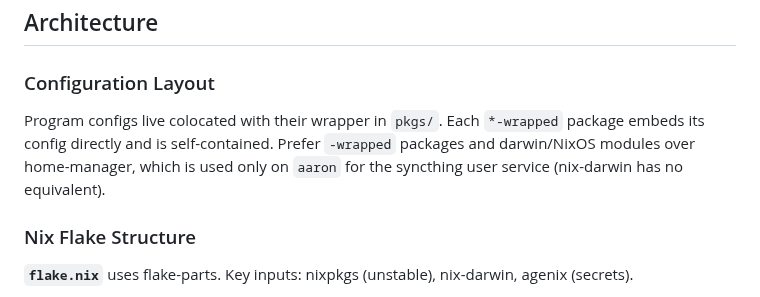
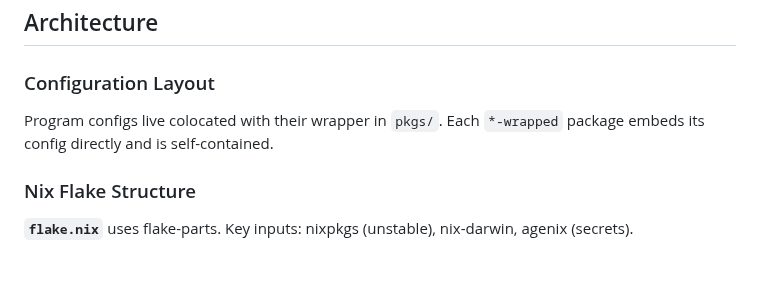
Before and after one commit to etrobert/setup, a Markdown page: CLAUDE.md, the part around the change. Drawn GitHub-style; blank space fills up the shorter version.

Commit message:
docs: condense config layout notes in CLAUDE.md for clarity

```diff
--- a/CLAUDE.md
+++ b/CLAUDE.md
@@ -14,9 +14,7 @@ Personal dotfiles and system configuration repository using Nix flakes for:
 ### Configuration Layout
 
 Program configs live colocated with their wrapper in `pkgs/`. Each `*-wrapped`
-package embeds its config directly and is self-contained. Prefer `-wrapped`
-packages and darwin/NixOS modules over home-manager, which is used only on
-`aaron` for the syncthing user service (nix-darwin has no equivalent).
+package embeds its config directly and is self-contained.
 
 ### Nix Flake Structure
 
```
